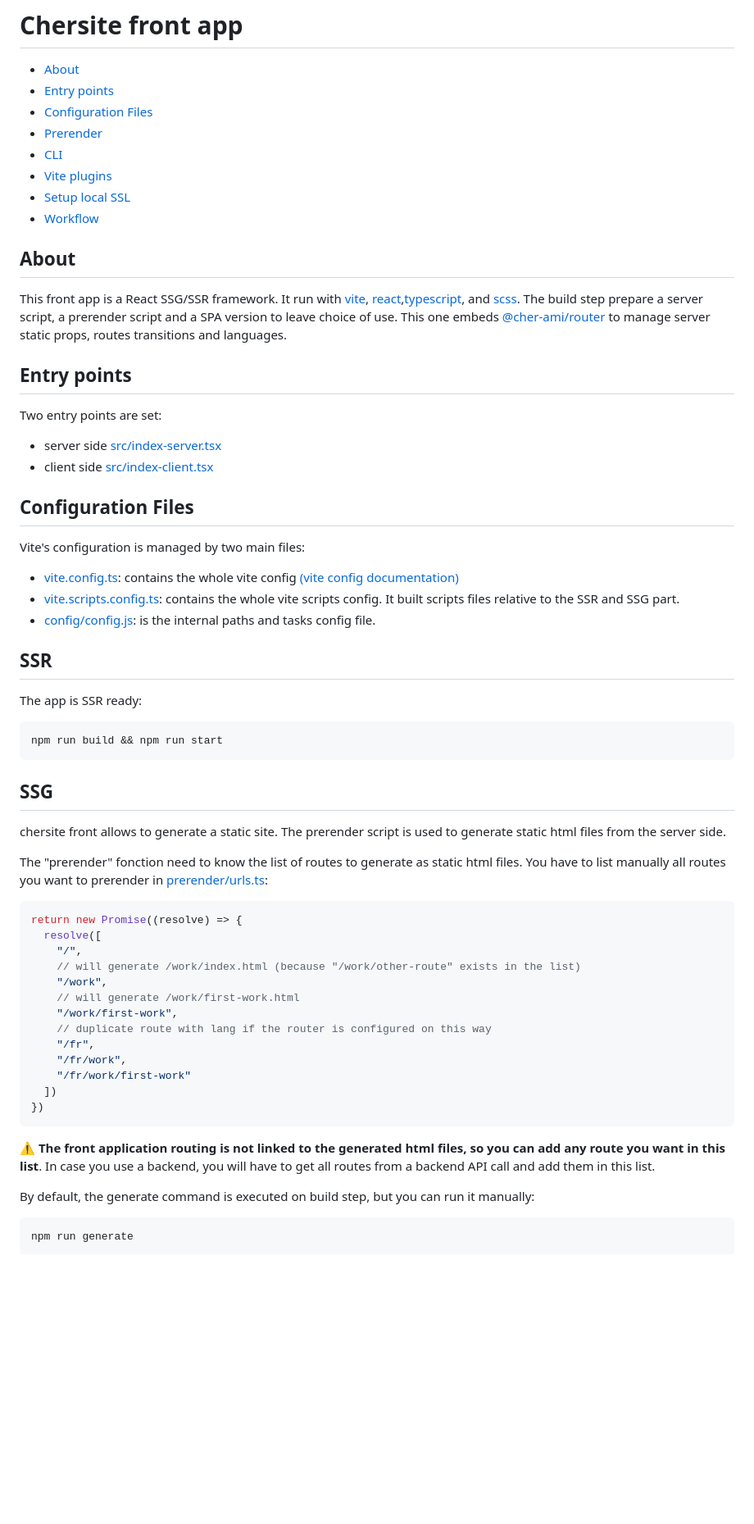
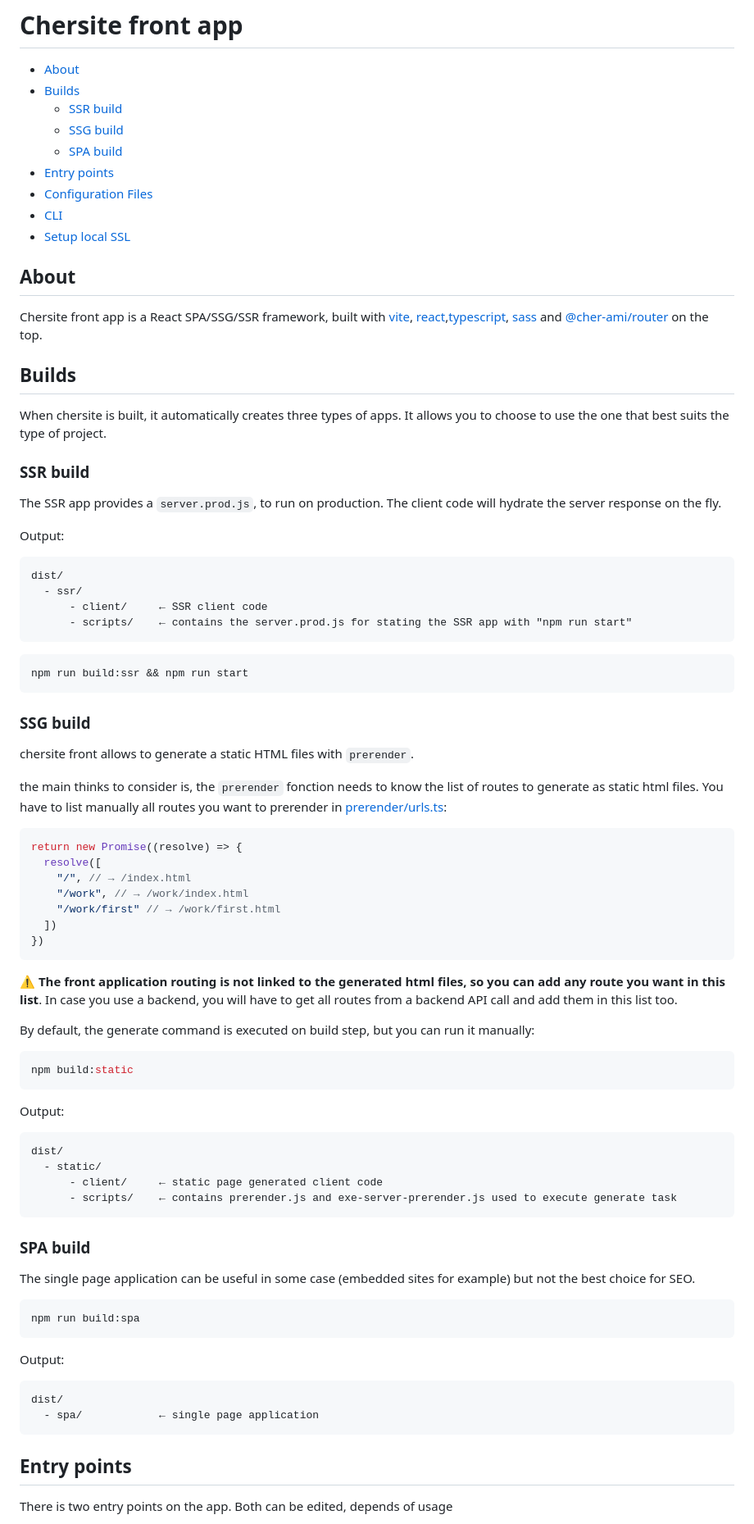
Before and after one commit to cher-ami/chersite, a Markdown page: apps/front/README.md, the part around the change printed below. Shown: that part at 82% size. Drawn GitHub-style; blank space fills up the shorter version.

````diff
--- a/apps/front/README.md
+++ b/apps/front/README.md
@@ -1,69 +1,91 @@
 # Chersite front app
 
 - [About](#about)
+- [Builds](#builds)
+  - [SSR build](#SSR-build)
+  - [SSG build](#SSG-build)
+  - [SPA build](#SPA-build)
 - [Entry points](#entry-points)
 - [Configuration Files](#configuration-files)
-- [Prerender](#prerender)
 - [CLI](#cli)
-- [Vite plugins](#vite-plugins)
 - [Setup local SSL](#setup-local-ssl)
-- [Workflow](#workflow)
 
 ## About
 
-This front app is a React SSG/SSR framework. It run with [vite](https://vitejs.dev/), [react](https://reactjs.org/),[typescript](https://www.typescriptlang.org/), and [scss](https://sass-lang.com/). The build step prepare a server script, a prerender script and a SPA version to leave choice of use. This one embeds [@cher-ami/router](https://github.com/cher-ami/router) to manage server static props, routes transitions and languages.
+Chersite front app is a React SPA/SSG/SSR framework, built with [vite](https://vitejs.dev/), [react](https://reactjs.org/),[typescript](https://www.typescriptlang.org/), [sass](https://sass-lang.com/) and [@cher-ami/router](https://github.com/cher-ami/router) on the top.
 
-## Entry points
+## Builds
 
-Two entry points are set:
+When chersite is built, it automatically creates three types of apps. It allows you to choose to use the one that best suits the type of project.
 
-- server side [src/index-server.tsx](src/index-server.tsx)
-- client side [src/index-client.tsx](src/index-client.tsx)
+### SSR build
 
-## Configuration Files
+The SSR app provides a `server.prod.js`, to run on production. The client code will hydrate the server response on the fly.
 
-Vite's configuration is managed by two main files:
+Output:
 
-- [vite.config.ts](vite.config.ts): contains the whole vite config [(vite config documentation)](https://vitejs.dev/config/)
-- [vite.scripts.config.ts](vite.static-scripts.config.ts): contains the whole vite scripts config. It built scripts files relative to the SSR and SSG part.
-- [config/config.js](config/config.js): is the internal paths and tasks config file.
-
-## SSR
-
-The app is SSR ready:
+```
+dist/
+  - ssr/
+      - client/     ← SSR client code
+      - scripts/    ← contains the server.prod.js for stating the SSR app with "npm run start"
+```
 
 ```shell
-npm run build && npm run start
+npm run build:ssr && npm run start
 ```
 
-## SSG
+### SSG build
 
-chersite front allows to generate a static site. The prerender script is used to generate static html files from the server side.
+chersite front allows to generate a static HTML files with `prerender`.
 
-The "prerender" fonction need to know the list of routes to generate as static html files.
+the main thinks to consider is, the `prerender` fonction needs to know the list of routes to generate as static html files.
 You have to list manually all routes you want to prerender in [prerender/urls.ts](prerender/urls.ts):
 
 ```ts
 return new Promise((resolve) => {
   resolve([
-    "/",
-    // will generate /work/index.html (because "/work/other-route" exists in the list)
-    "/work",
-    // will generate /work/first-work.html
-    "/work/first-work",
-    // duplicate route with lang if the router is configured on this way
-    "/fr",
-    "/fr/work",
-    "/fr/work/first-work"
+    "/", // → /index.html
+    "/work", // → /work/index.html
+    "/work/first" // → /work/first.html
   ])
 })
 ```
 
 ⚠️ **The front application routing is not linked to the generated html files, so you can add any route you want in
-this list**. In case you use a backend, you will have to get all routes from a backend API call and add them in this list.
+this list**. In case you use a backend, you will have to get all routes from a backend API call and add them in this list too.
 
 By default, the generate command is executed on build step, but you can run it manually:
 
 ```shell
-npm run generate
+npm build:static
 ```
+
+Output:
+
+```
+dist/
+  - static/
+      - client/     ← static page generated client code
+      - scripts/    ← contains prerender.js and exe-server-prerender.js used to execute generate task
+```
+
+### SPA build
+
+The single page application can be useful in some case (embedded sites for example) but not the best choice for SEO.
+
+```shell
+npm run build:spa
+```
+
+Output:
+
+```
+dist/
+  - spa/            ← single page application
+```
+
+## Entry points
+
+There is two entry points on the app. Both can be edited, depends of usage
+
````
Also changed, not shown: other parts of apps/front/README.md (+19 -152 lines), 1 other file.
